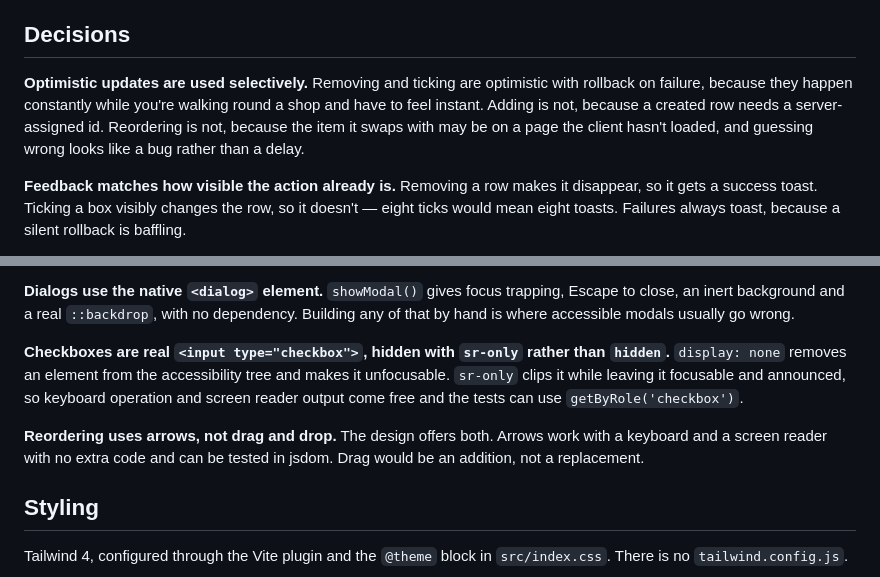
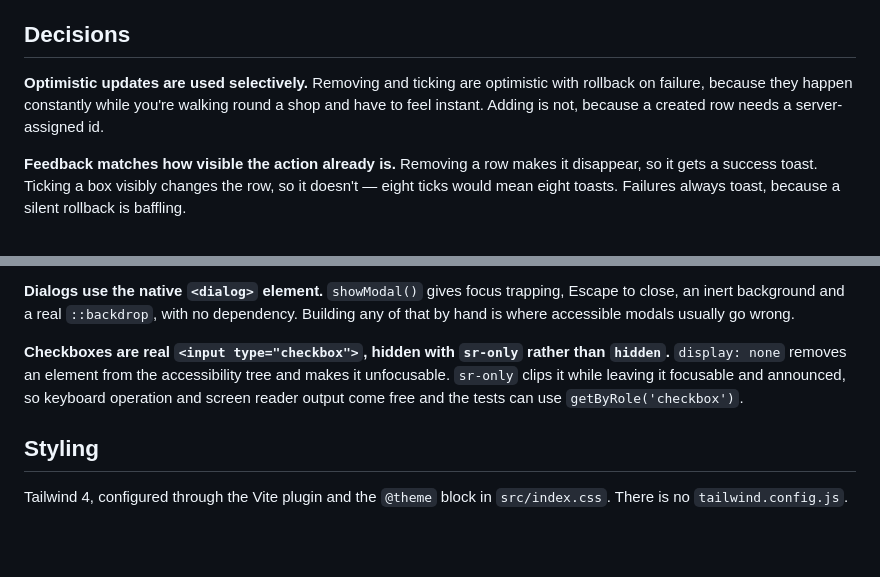
Before and after one commit to AdeniyiOnasanya/shopping-list, a Markdown page: web/README.md, 2 parts joined by grey strips. Drawn GitHub-style; blank space fills up the shorter version.

```diff
--- a/web/README.md
+++ b/web/README.md
@@ -75,7 +75,7 @@ Types in `features/*/types.ts` are written by hand rather than generated, so the
 
 ## Decisions
 
-**Optimistic updates are used selectively.** Removing and ticking are optimistic with rollback on failure, because they happen constantly while you're walking round a shop and have to feel instant. Adding is not, because a created row needs a server-assigned id. Reordering is not, because the item it swaps with may be on a page the client hasn't loaded, and guessing wrong looks like a bug rather than a delay.
+**Optimistic updates are used selectively.** Removing and ticking are optimistic with rollback on failure, because they happen constantly while you're walking round a shop and have to feel instant. Adding is not, because a created row needs a server-assigned id.
 
 **Feedback matches how visible the action already is.** Removing a row makes it disappear, so it gets a success toast. Ticking a box visibly changes the row, so it doesn't — eight ticks would mean eight toasts. Failures always toast, because a silent rollback is baffling.
 
@@ -84,8 +84,6 @@ Types in `features/*/types.ts` are written by hand rather than generated, so the
 **Dialogs use the native `<dialog>` element.** `showModal()` gives focus trapping, Escape to close, an inert background and a real `::backdrop`, with no dependency. Building any of that by hand is where accessible modals usually go wrong.
 
 **Checkboxes are real `<input type="checkbox">`, hidden with `sr-only` rather than `hidden`.** `display: none` removes an element from the accessibility tree and makes it unfocusable. `sr-only` clips it while leaving it focusable and announced, so keyboard operation and screen reader output come free and the tests can use `getByRole('checkbox')`.
-
-**Reordering uses arrows, not drag and drop.** The design offers both. Arrows work with a keyboard and a screen reader with no extra code and can be tested in jsdom. Drag would be an addition, not a replacement.
 
 ## Styling
 
```
Also changed, not shown: README.md (+1 -4 lines), api/README.md (+6 -10 lines).
